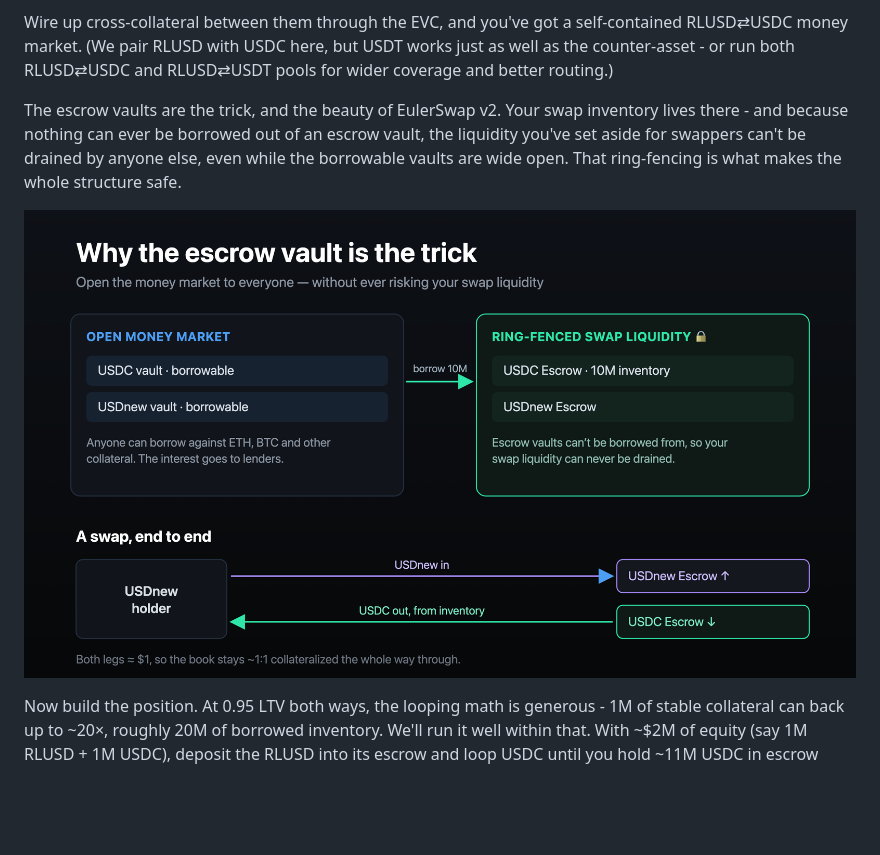
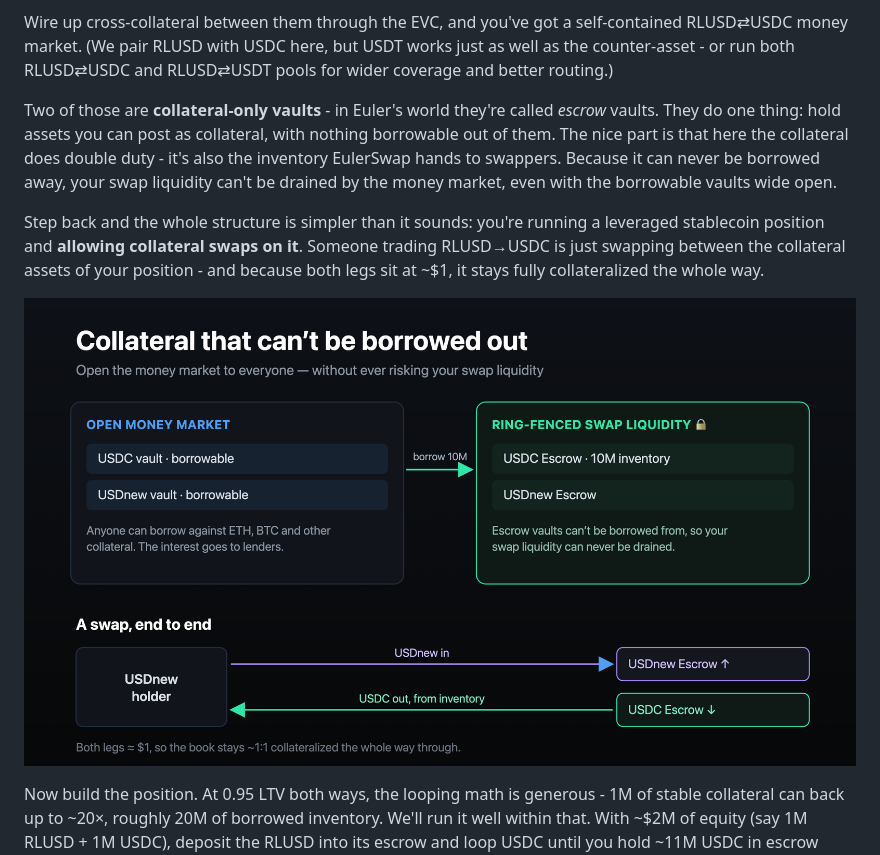
Before and after one commit to euler-mab/eulerswap-liquidity-bootstrap, a Markdown page: docs/blog-post.md, the part around the change. Rendered like a GitHub page; pictures changed too: assets/2-mechanism.png; blank space fills up the shorter version.

```diff
--- a/docs/blog-post.md
+++ b/docs/blog-post.md
@@ -29,7 +29,9 @@ Deploy four Euler vaults:
 
 Wire up cross-collateral between them through the EVC, and you've got a self-contained RLUSD⇄USDC money market. (We pair RLUSD with USDC here, but USDT works just as well as the counter-asset - or run both RLUSD⇄USDC and RLUSD⇄USDT pools for wider coverage and better routing.)
 
-The escrow vaults are the trick, and the beauty of EulerSwap v2. Your swap inventory lives there - and because nothing can ever be borrowed out of an escrow vault, the liquidity you've set aside for swappers can't be drained by anyone else, even while the borrowable vaults are wide open. That ring-fencing is what makes the whole structure safe.
+Two of those are **collateral-only vaults** - in Euler's world they're called *escrow* vaults. They do one thing: hold assets you can post as collateral, with nothing borrowable out of them. The nice part is that here the collateral does double duty - it's also the inventory EulerSwap hands to swappers. Because it can never be borrowed away, your swap liquidity can't be drained by the money market, even with the borrowable vaults wide open.
+
+Step back and the whole structure is simpler than it sounds: you're running a leveraged stablecoin position and **allowing collateral swaps on it**. Someone trading RLUSD→USDC is just swapping between the collateral assets of your position - and because both legs sit at ~$1, it stays fully collateralized the whole way.
 
 ![A swap routes through ring-fenced escrow inventory: RLUSD in to escrow, USDC out from borrowed inventory, while the borrowable money market stays separate](../assets/2-mechanism.png)
 
```
Also changed, not shown: docs/WALKTHROUGH.md (+13 -9 lines), 1 other file.
